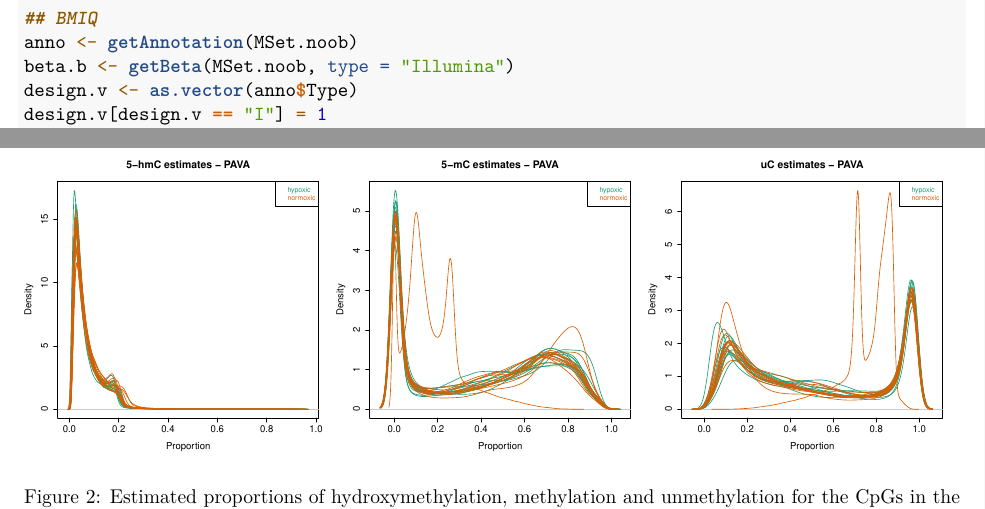
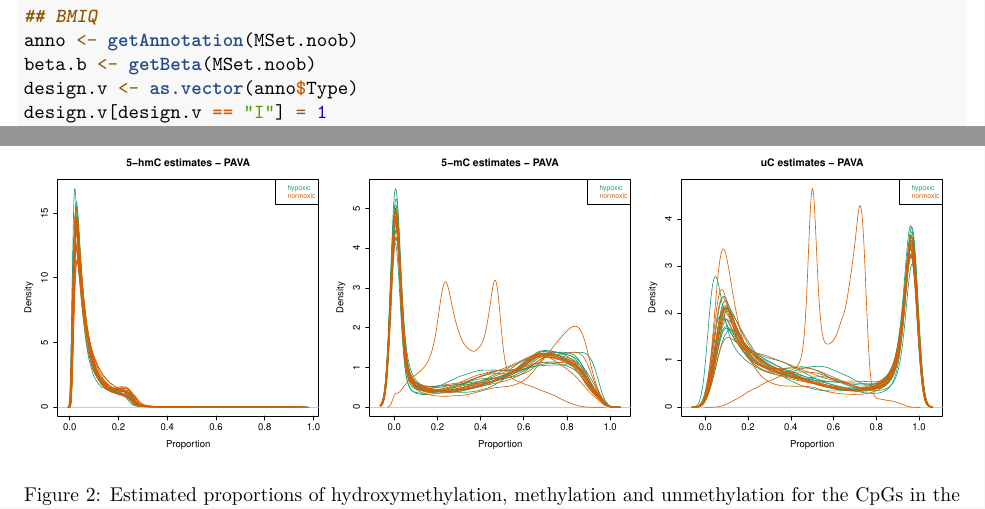
Before and after one commit to samarafk/MLML2R, an R Markdown document (vignettes/vignette.Rmd): two parts of pages 6 and 7 of 13, joined at a grey line, cut so that both start at the same text. Rendered offline with R 4.5, knitr and Pandoc, then LaTeX, with nearby package versions; drawn as R Markdown's standard PDF in place of the format the file asks for; some code elsewhere in the file could not run offline.

Commit message:
remove constant from beta

```diff
--- a/vignettes/vignette.Rmd
+++ b/vignettes/vignette.Rmd
@@ -274,7 +274,7 @@ TABindex <- which(pD$method=="TABchip")
 
 ## BMIQ
 anno <- getAnnotation(MSet.noob)
-beta.b <- getBeta(MSet.noob, type = "Illumina")
+beta.b <- getBeta(MSet.noob)
 design.v <- as.vector(anno$Type)
 design.v[design.v == "I"] = 1
 design.v[design.v == "II"] = 2
```
Also changed, not shown: vignettes/Real2a_estimates.pdf.
